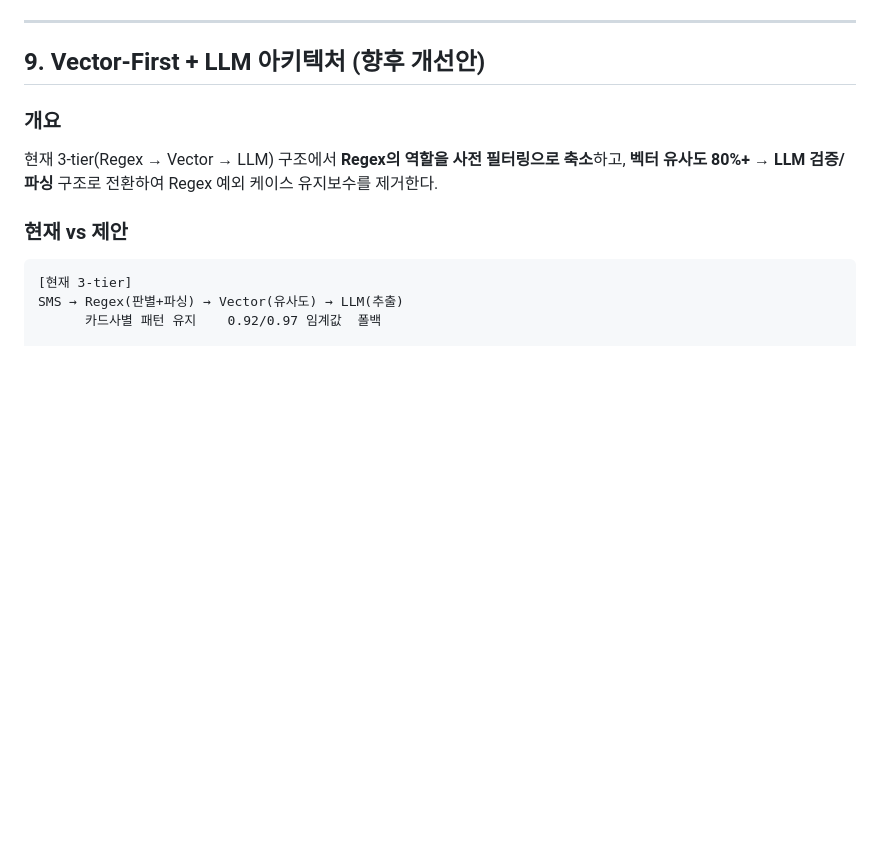
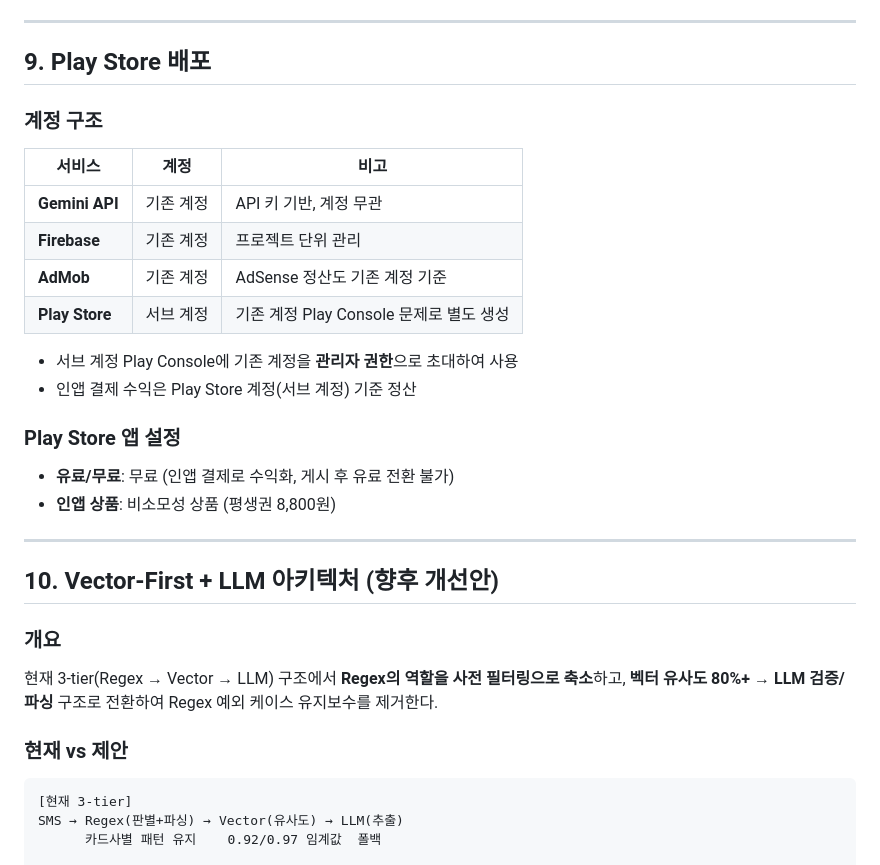
Before and after one commit to hsh7097/MoneyTalk, a Markdown page: docs/MONETIZATION.md, the part around the change. Drawn GitHub-style; blank space fills up the shorter version.

Commit message:
문서: 수익화 전략 문서 Play Store 배포 섹션 추가
- docs/MONETIZATION.md: Play Store 계정 구조, 앱 설정 (무료+IAP) 섹션 추가
- CLAUDE.md: 문서 가이드 테이블에 MONETIZATION.md 링크 추가

Co-Authored-By: Claude Opus 4.6 <noreply@anthropic.com>

```diff
--- a/docs/MONETIZATION.md
+++ b/docs/MONETIZATION.md
@@ -287,7 +287,27 @@ data class SyncState(
 
 ---
 
-## 9. Vector-First + LLM 아키텍처 (향후 개선안)
+## 9. Play Store 배포
+
+### 계정 구조
+
+| 서비스 | 계정 | 비고 |
+|--------|------|------|
+| **Gemini API** | 기존 계정 | API 키 기반, 계정 무관 |
+| **Firebase** | 기존 계정 | 프로젝트 단위 관리 |
+| **AdMob** | 기존 계정 | AdSense 정산도 기존 계정 기준 |
+| **Play Store** | 서브 계정 | 기존 계정 Play Console 문제로 별도 생성 |
+
+- 서브 계정 Play Console에 기존 계정을 **관리자 권한**으로 초대하여 사용
+- 인앱 결제 수익은 Play Store 계정(서브 계정) 기준 정산
+
+### Play Store 앱 설정
+- **유료/무료**: 무료 (인앱 결제로 수익화, 게시 후 유료 전환 불가)
+- **인앱 상품**: 비소모성 상품 (평생권 8,800원)
+
+---
+
+## 10. Vector-First + LLM 아키텍처 (향후 개선안)
 
 ### 개요
 
```
Also changed, not shown: CLAUDE.md (+1 -0 lines).
